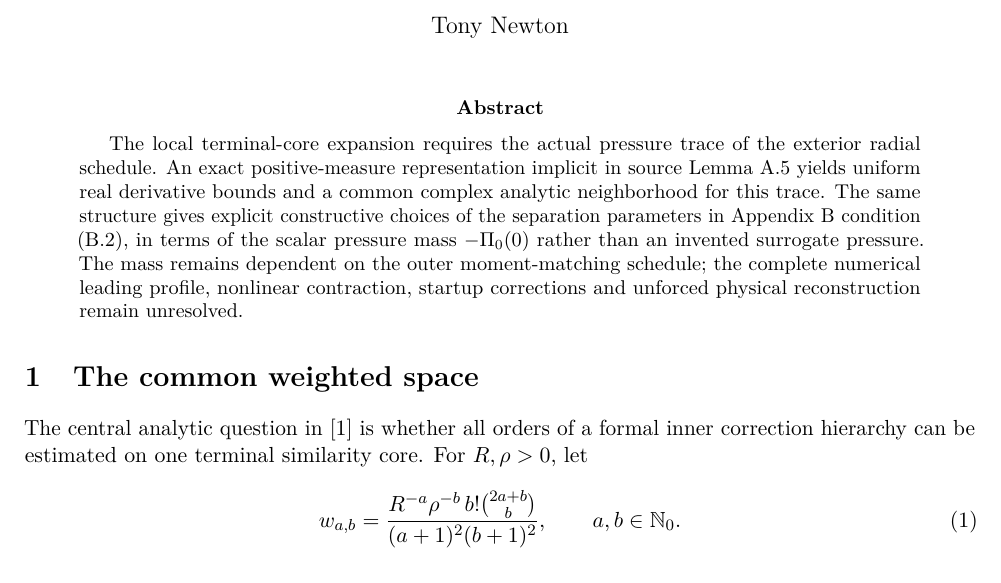
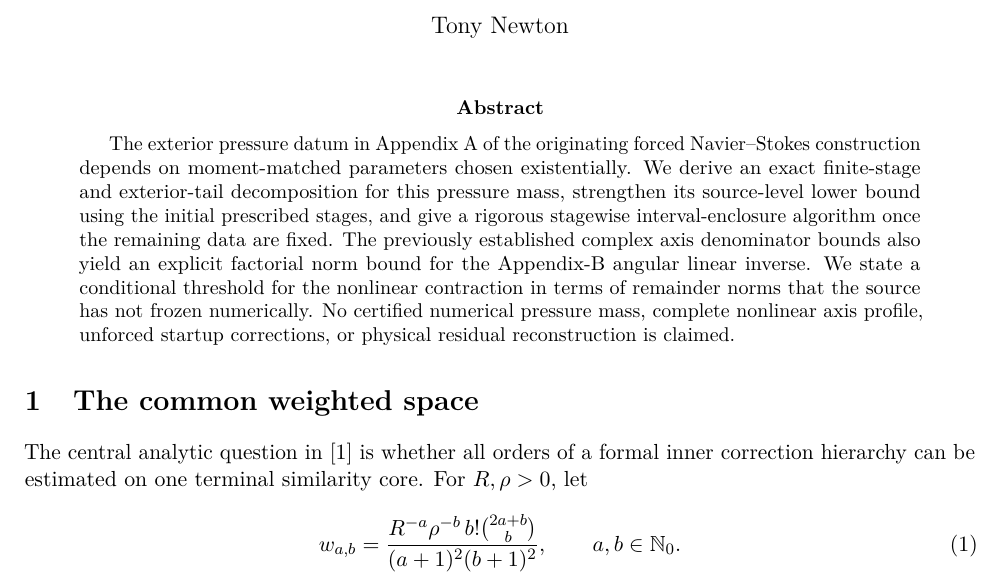
Before and after one commit to tonynewton79-web/unforced-navier-stokes-lean, a LaTeX paper (TerminalCore2026/Terminal_Core_Cumulative_Analytic_Amendment.tex): part of page 1 of 39 before the commit and part of page 1 of 41 after it, cut so that both start at the same text. Compiled offline with pdfLaTeX.

Commit message:
Integrate full pressure mass and conditional contraction audit in cumulative manuscript

```diff
--- a/TerminalCore2026/Terminal_Core_Cumulative_Analytic_Amendment.tex
+++ b/TerminalCore2026/Terminal_Core_Cumulative_Analytic_Amendment.tex
@@ -13,16 +13,19 @@
 \begin{document}
 \maketitle
 \begin{abstract}
-The local terminal-core expansion requires the actual pressure trace
-of the exterior radial schedule. An exact positive-measure representation
-implicit in source Lemma~A.5 yields uniform real derivative bounds and
-a common complex analytic neighborhood for this trace. The same structure
-gives explicit constructive choices of the separation parameters in
-Appendix~B condition (B.2), in terms of the scalar pressure mass
-$-\Pi_0(0)$ rather than an invented surrogate pressure. The mass remains
-dependent on the outer moment-matching schedule; the complete numerical
-leading profile, nonlinear contraction, startup corrections and unforced
-physical reconstruction remain unresolved.
+The exterior pressure datum in Appendix A of the originating forced
+Navier--Stokes construction depends on moment-matched parameters
+chosen existentially. We derive an exact finite-stage and exterior-tail
+decomposition for this pressure mass, strengthen its source-level
+lower bound using the initial prescribed stages, and give a rigorous
+stagewise interval-enclosure algorithm once the remaining data
+are fixed. The previously established complex axis denominator bounds
+also yield an explicit factorial norm bound for the Appendix-B angular
+linear inverse. We state a conditional threshold for the nonlinear
+contraction in terms of remainder norms that the source has not frozen
+numerically. No certified numerical pressure mass, complete nonlinear
+axis profile, unforced startup corrections, or physical residual
+reconstruction is claimed.
 \end{abstract}
 
 \section{The common weighted space}
```
Also changed, not shown: TerminalCore2026/Terminal_Core_Cumulative_Analytic_Amendment.tex (2 more changed lines).
